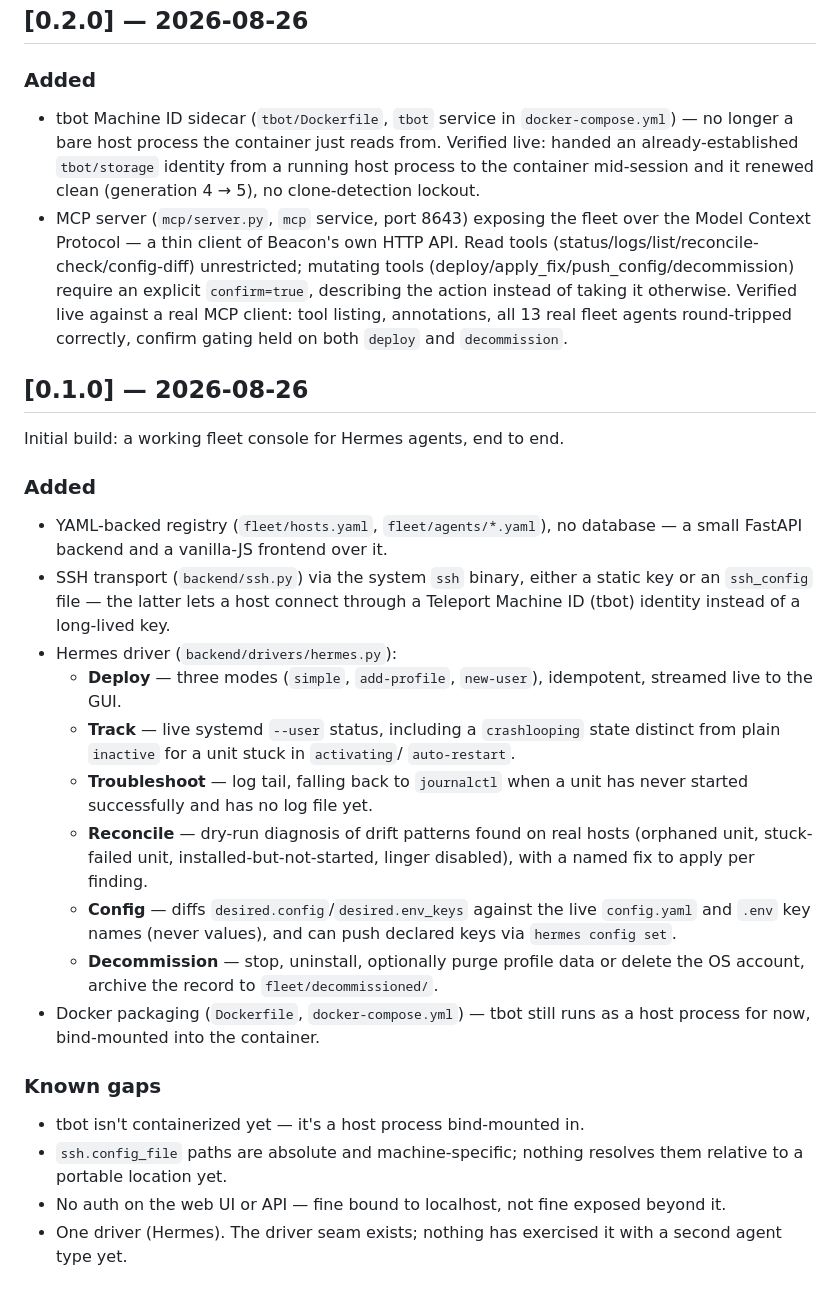
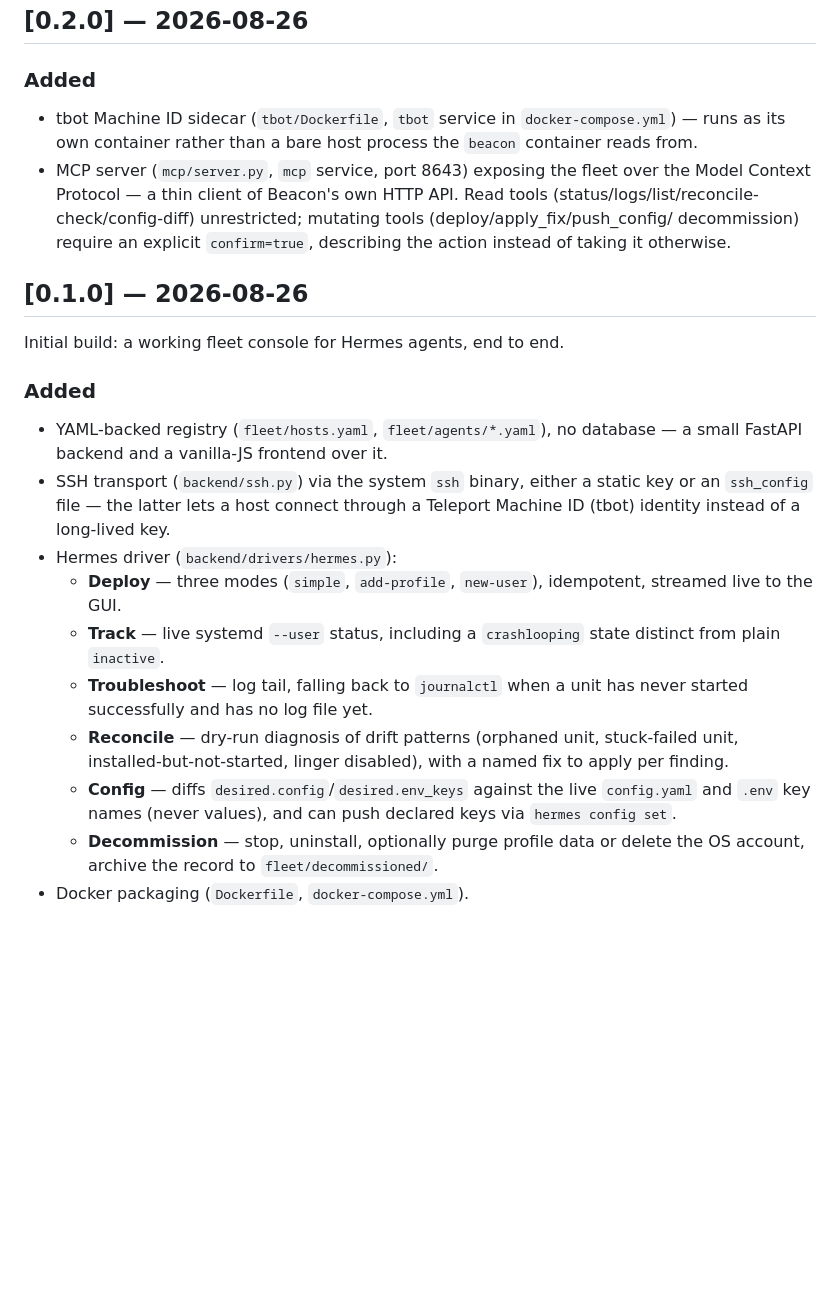
Before and after one commit to avedelphina/beacon, a Markdown page: CHANGELOG.md, the part around one of its changes. Rendered like a GitHub page; blank space fills up the shorter version.

```diff
--- a/CHANGELOG.md
+++ b/CHANGELOG.md
@@ -85,18 +57,14 @@ minor bump.
 ### Added
 
 - tbot Machine ID sidecar (`tbot/Dockerfile`, `tbot` service in
-  `docker-compose.yml`) — no longer a bare host process the container just
-  reads from. Verified live: handed an already-established `tbot/storage`
-  identity from a running host process to the container mid-session and it
-  renewed clean (generation 4 → 5), no clone-detection lockout.
-- MCP server (`mcp/server.py`, `mcp` service, port 8643) exposing the fleet
-  over the Model Context Protocol — a thin client of Beacon's own HTTP API.
-  Read tools (status/logs/list/reconcile-check/config-diff) unrestricted;
-  mutating tools (deploy/apply_fix/push_config/decommission) require an
-  explicit `confirm=true`, describing the action instead of taking it
-  otherwise. Verified live against a real MCP client: tool listing,
-  annotations, all 13 real fleet agents round-tripped correctly, confirm
-  gating held on both `deploy` and `decommission`.
+  `docker-compose.yml`) — runs as its own container rather than a bare
+  host process the `beacon` container reads from.
+- MCP server (`mcp/server.py`, `mcp` service, port 8643) exposing the
+  fleet over the Model Context Protocol — a thin client of Beacon's own
+  HTTP API. Read tools (status/logs/list/reconcile-check/config-diff)
+  unrestricted; mutating tools (deploy/apply_fix/push_config/
+  decommission) require an explicit `confirm=true`, describing the
+  action instead of taking it otherwise.
 
 ## [0.1.0] — 2026-08-26
 
@@ -108,32 +76,22 @@ Initial build: a working fleet console for Hermes agents, end to end.
   database — a small FastAPI backend and a vanilla-JS frontend over it.
 - SSH transport (`backend/ssh.py`) via the system `ssh` binary, either a
   static key or an `ssh_config` file — the latter lets a host connect
-  through a Teleport Machine ID (tbot) identity instead of a long-lived key.
+  through a Teleport Machine ID (tbot) identity instead of a long-lived
+  key.
 - Hermes driver (`backend/drivers/hermes.py`):
-  - **Deploy** — three modes (`simple`, `add-profile`, `new-user`), idempotent,
-    streamed live to the GUI.
+  - **Deploy** — three modes (`simple`, `add-profile`, `new-user`),
+    idempotent, streamed live to the GUI.
   - **Track** — live systemd `--user` status, including a `crashlooping`
-    state distinct from plain `inactive` for a unit stuck in `activating`/
-    `auto-restart`.
-  - **Troubleshoot** — log tail, falling back to `journalctl` when a unit
-    has never started successfully and has no log file yet.
-  - **Reconcile** — dry-run diagnosis of drift patterns found on real hosts
-    (orphaned unit, stuck-failed unit, installed-but-not-started, linger
-    disabled), with a named fix to apply per finding.
-  - **Config** — diffs `desired.config`/`desired.env_keys` against the live
-    `config.yaml` and `.env` key names (never values), and can push
+    state distinct from plain `inactive`.
+  - **Troubleshoot** — log tail, falling back to `journalctl` when a
+    unit has never started successfully and has no log file yet.
+  - **Reconcile** — dry-run diagnosis of drift patterns (orphaned unit,
+    stuck-failed unit, installed-but-not-started, linger disabled), with
+    a named fix to apply per finding.
+  - **Config** — diffs `desired.config`/`desired.env_keys` against the
+    live `config.yaml` and `.env` key names (never values), and can push
     declared keys via `hermes config set`.
   - **Decommission** — stop, uninstall, optionally purge profile data or
-    delete the OS account, archive the record to `fleet/decommissioned/`.
-- Docker packaging (`Dockerfile`, `docker-compose.yml`) — tbot still runs as
-  a host process for now, bind-mounted into the container.
-
-### Known gaps
-
-- tbot isn't containerized yet — it's a host process bind-mounted in.
-- `ssh.config_file` paths are absolute and machine-specific; nothing
-  resolves them relative to a portable location yet.
-- No auth on the web UI or API — fine bound to localhost, not fine exposed
-  beyond it.
-- One driver (Hermes). The driver seam exists; nothing has exercised it with
-  a second agent type yet.
+    delete the OS account, archive the record to
+    `fleet/decommissioned/`.
+- Docker packaging (`Dockerfile`, `docker-compose.yml`).
```
Also changed, not shown: other parts of CHANGELOG.md (+30 -58 lines), README.md (+19 -8 lines), ROADMAP.md (added, +104 -0 lines).
